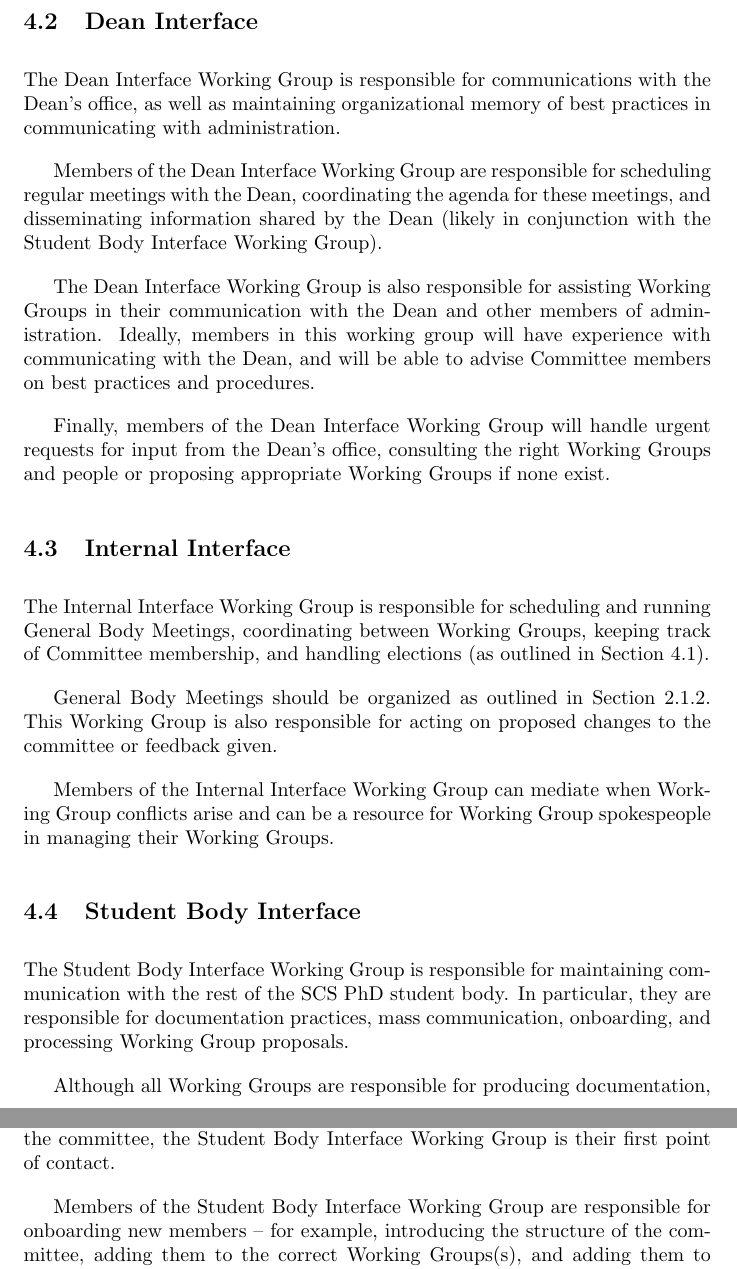
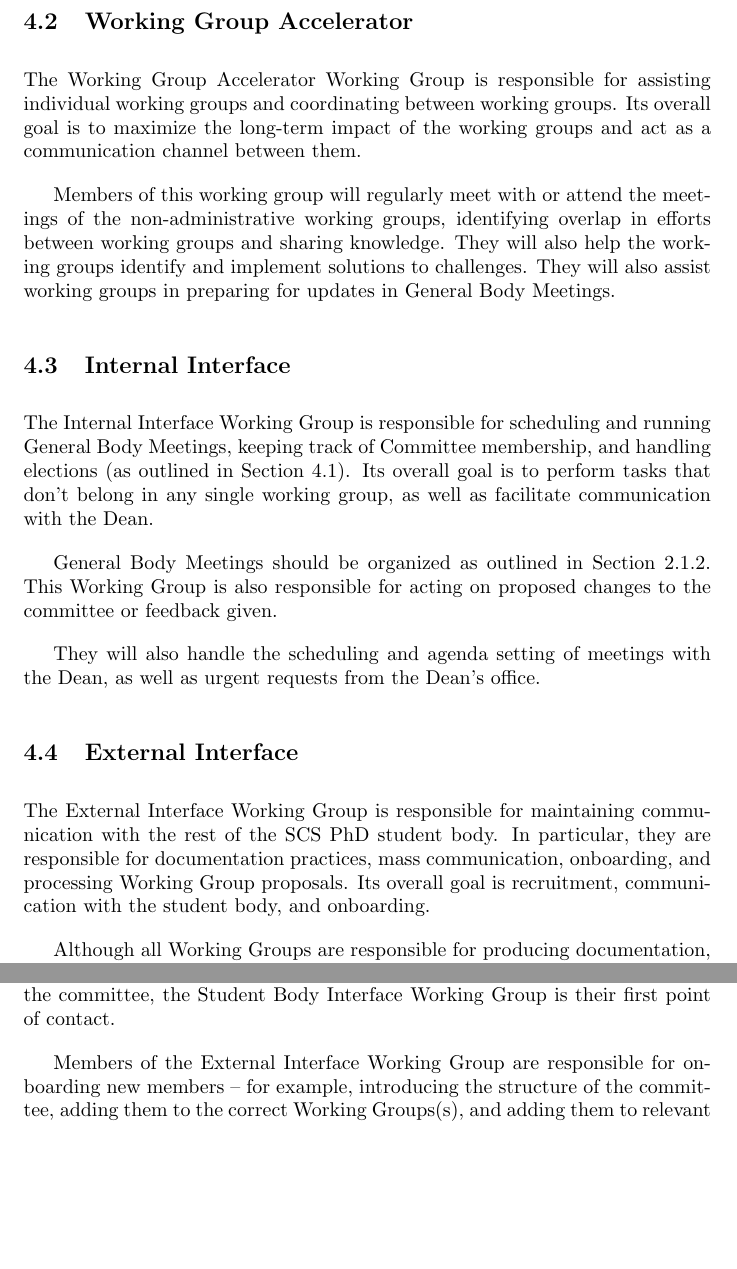
Before and after one commit to scs-phd-deans-committee/constitution, a LaTeX document (constitution.tex): two parts of pages 8 and 9 of 9, joined at a grey line, cut at the place of the change, the shorter picture padded with empty space. Compiled offline with pdfLaTeX.

Commit message:
Changes to the admin wgs (#2)
* Initial changes to the admin wgs

* All responsibilities should tentatively be accounted for

* Some elaboration on wgawg, plus adding goals

```diff
--- a/constitution.tex
+++ b/constitution.tex
@@ -207,16 +207,15 @@ In order to get elected, a candidate must be the Condorcet winner of the electio
 
 If, at any point, there is no Spokesperson for any administrative working group, the elections committee must hold a special election (with the same procedure as above), starting with a solicitation of active Working Group members within a week of the vacancy.
 
-\subsection{Dean Interface} % Administration
+\subsection{Working Group Accelerator}
 
-The Dean Interface Working Group is responsible for communications with the Dean's office, as well as maintaining organizational memory of best practices in communicating with administration.
+The Working Group Accelerator Working Group is responsible for assisting individual working groups and coordinating between working groups. Its overall goal is to maximize the long-term impact of the working groups and act as a communication channel between them.
 
-Members of the Dean Interface Working Group are responsible for scheduling regular meetings with the Dean, coordinating the agenda for these meetings, and disseminating information shared by the Dean (likely in conjunction with the Student Body Interface Working Group).
+Members of this working group will regularly meet with or attend the meetings of the non-administrative working groups, identifying overlap in efforts between working groups and sharing knowledge. They will also help the working groups identify and implement solutions to challenges. They will also assist working groups in preparing for updates in General Body Meetings.
 
-The Dean Interface Working Group is also responsible for assisting Working Groups in their communication with the Dean and other members of administration. Ideally, members in this working group will have experience with communicating with the Dean, and will be able to advise Committee members on best practices and procedures.
 
-Finally, members of the Dean Interface Working Group will handle urgent requests for input from the Dean's office, consulting the right Working Groups and people or proposing appropriate Working Groups if none exist.
 
+%%
 % Scheduling general meetings with the Dean and coordinating information shared.
 % Making sure we have something to send the Dean (agenda, progress, proposals)
 % Meeting deadlines (for meetings with the Dean)
@@ -226,11 +225,11 @@ Finally, members of the Dean Interface Working Group will handle urgent requests
 
 \subsection{Internal Interface} % Internal
 
-The Internal Interface Working Group is responsible for scheduling and running General Body Meetings, coordinating between Working Groups, keeping track of Committee membership, and handling elections (as outlined in Section \ref{sec:elections}).
+The Internal Interface Working Group is responsible for scheduling and running General Body Meetings, keeping track of Committee membership, and handling elections (as outlined in Section \ref{sec:elections}). Its overall goal is to perform tasks that don't belong in any single working group, as well as facilitate communication with the Dean.
 
 General Body Meetings should be organized as outlined in Section \ref{sec:GBM}. This Working Group is also responsible for acting on proposed changes to the committee or feedback given.
 
-Members of the Internal Interface Working Group can mediate when Working Group conflicts arise and can be a resource for Working Group spokespeople in managing their Working Groups.
+They will also handle the scheduling and agenda setting of meetings with the Dean, as well as urgent requests from the Dean's office.
 
 % Scheduling and conducting General Body Meetings
 % Tracking attendance at General Body Meetings
@@ -240,13 +239,13 @@ Members of the Internal Interface Working Group can mediate when Working Group c
 % Communicating with Working Group leaders
 % \todo{Membership management}
 
-\subsection{Student Body Interface} % Constituents
+\subsection{External Interface} % Constituents
 
-The Student Body Interface Working Group is responsible for maintaining communication with the rest of the SCS PhD student body. In particular, they are responsible for documentation practices, mass communication, onboarding, and processing Working Group proposals.
+The External Interface Working Group is responsible for maintaining communication with the rest of the SCS PhD student body. In particular, they are responsible for documentation practices, mass communication, onboarding, and processing Working Group proposals. Its overall goal is recruitment, communication with the student body, and onboarding.
 
-Although all Working Groups are responsible for producing documentation, the Student Body Interface Working Group is responsible for maintaining the central repository, sharing and maintaining best practices, and making sure that the documentation is accessible to committee members and the broader student body at all times.
+Although all Working Groups are responsible for producing documentation, the External Interface Working Group is responsible for maintaining the central repository, sharing and maintaining best practices, and making sure that the documentation is accessible to committee members and the broader student body at all times.
 
 They advertise the Committee's activities to the student body by way of sharing this central repository, as well as the list of active and recruiting Working Groups. In addition, if a student has a concern they would like to discuss with the committee, the Student Body Interface Working Group is their first point of contact.
 
-Members of the Student Body Interface Working Group are responsible for onboarding new members -- for example, introducing the structure of the committee, adding them to the correct Working Groups(s), and adding them to relevant accounts (i.e. Google Drive, Slack, Github etc).
+Members of the External Interface Working Group are responsible for onboarding new members -- for example, introducing the structure of the committee, adding them to the correct Working Groups(s), and adding them to relevant accounts (i.e. Google Drive, Slack, Github etc).
 
```
Also changed, not shown: constitution.tex (2 more changed lines).
